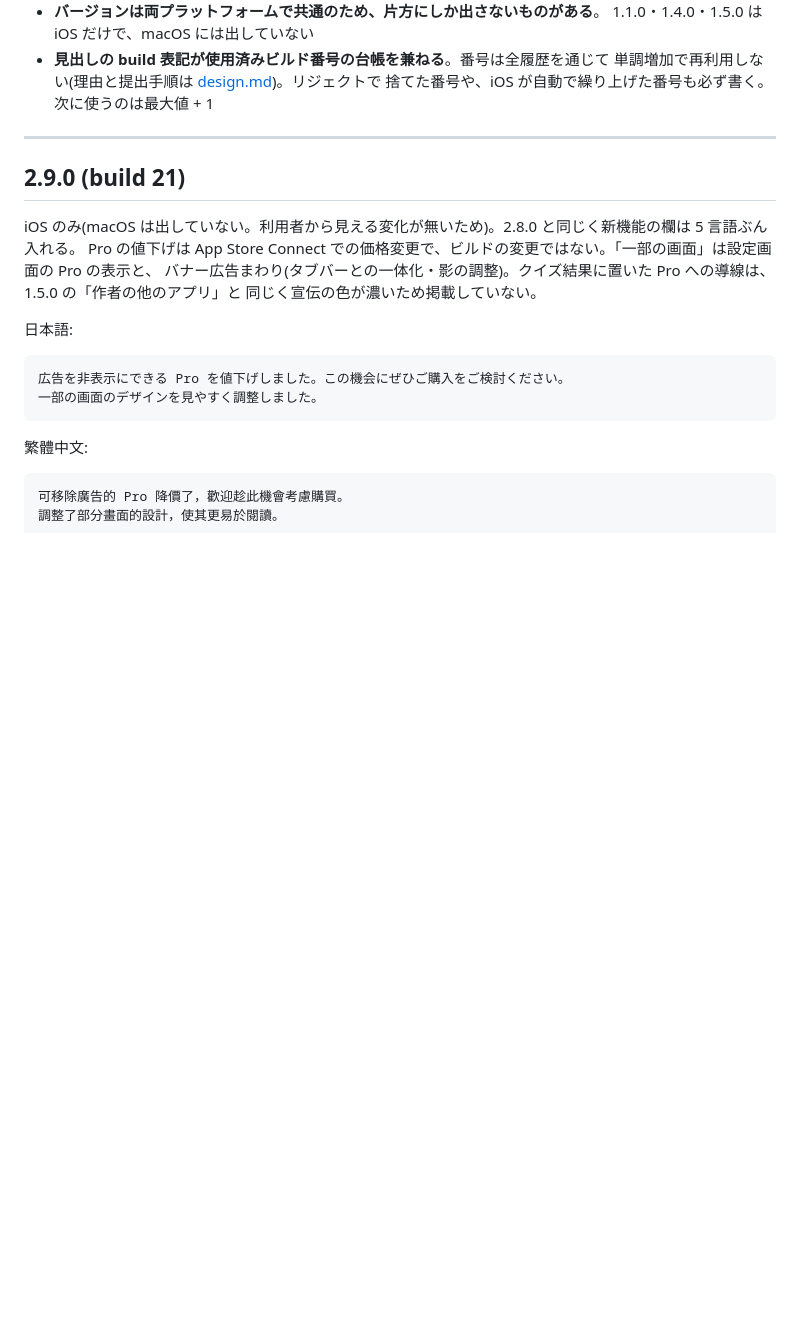
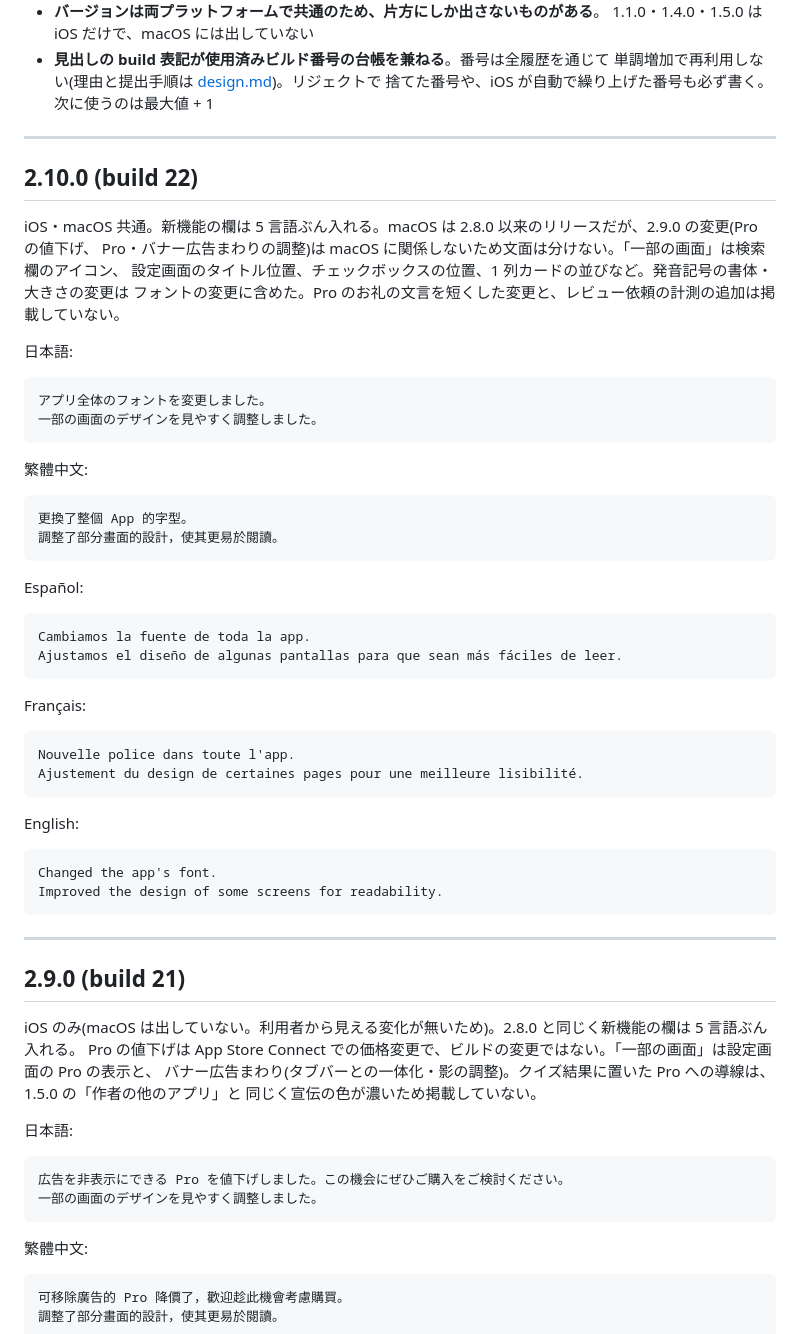
Before and after one commit to koheimikami3/eitangocho, a Markdown page: docs/release-notes.md, the part around the change. GitHub-like rendering; blank space fills up the shorter version.

Commit message:
docs: add the 2.10.0 release notes
Co-Authored-By: Claude Opus 5.5 <noreply@anthropic.com>

````diff
--- a/docs/release-notes.md
+++ b/docs/release-notes.md
@@ -19,6 +19,50 @@ App Store / Mac App Store の「このバージョンの新機能」に掲載し
 - **見出しの build 表記が使用済みビルド番号の台帳を兼ねる**。番号は全履歴を通じて
   単調増加で再利用しない(理由と提出手順は [design.md](design.md))。リジェクトで
   捨てた番号や、iOS が自動で繰り上げた番号も必ず書く。次に使うのは最大値 + 1
+
+---
+
+## 2.10.0 (build 22)
+
+iOS・macOS 共通。新機能の欄は 5 言語ぶん入れる。macOS は 2.8.0 以来のリリースだが、2.9.0 の変更(Pro の値下げ、
+Pro・バナー広告まわりの調整)は macOS に関係しないため文面は分けない。「一部の画面」は検索欄のアイコン、
+設定画面のタイトル位置、チェックボックスの位置、1 列カードの並びなど。発音記号の書体・大きさの変更は
+フォントの変更に含めた。Pro のお礼の文言を短くした変更と、レビュー依頼の計測の追加は掲載していない。
+
+日本語:
+
+```
+アプリ全体のフォントを変更しました。
+一部の画面のデザインを見やすく調整しました。
+```
+
+繁體中文:
+
+```
+更換了整個 App 的字型。
+調整了部分畫面的設計，使其更易於閱讀。
+```
+
+Español:
+
+```
+Cambiamos la fuente de toda la app.
+Ajustamos el diseño de algunas pantallas para que sean más fáciles de leer.
+```
+
+Français:
+
+```
+Nouvelle police dans toute l'app.
+Ajustement du design de certaines pages pour une meilleure lisibilité.
+```
+
+English:
+
+```
+Changed the app's font.
+Improved the design of some screens for readability.
+```
 
 ---
 
````
